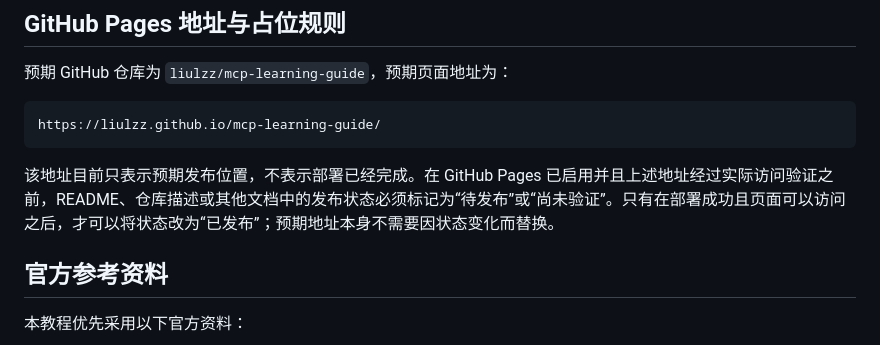
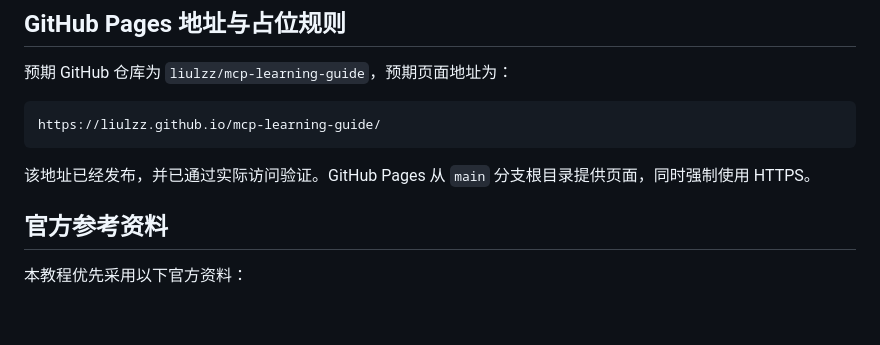
Before and after one commit to liulzz/mcp-learning-guide, a Markdown page: README.md, the part around the change. Rendered like a GitHub page; blank space fills up the shorter version.

Commit message:
docs: mark GitHub Pages deployment as verified

````diff
--- a/README.md
+++ b/README.md
@@ -85,7 +85,7 @@ http://localhost:8000/
 https://liulzz.github.io/mcp-learning-guide/
 ```
 
-该地址目前只表示预期发布位置，不表示部署已经完成。在 GitHub Pages 已启用并且上述地址经过实际访问验证之前，README、仓库描述或其他文档中的发布状态必须标记为“待发布”或“尚未验证”。只有在部署成功且页面可以访问之后，才可以将状态改为“已发布”；预期地址本身不需要因状态变化而替换。
+该地址已经发布，并已通过实际访问验证。GitHub Pages 从 `main` 分支根目录提供页面，同时强制使用 HTTPS。
 
 ## 官方参考资料
 
````
